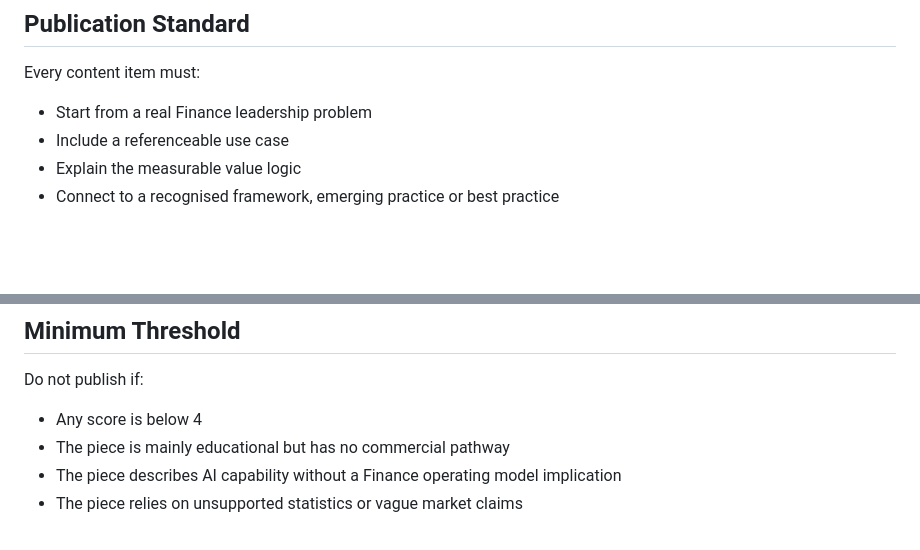
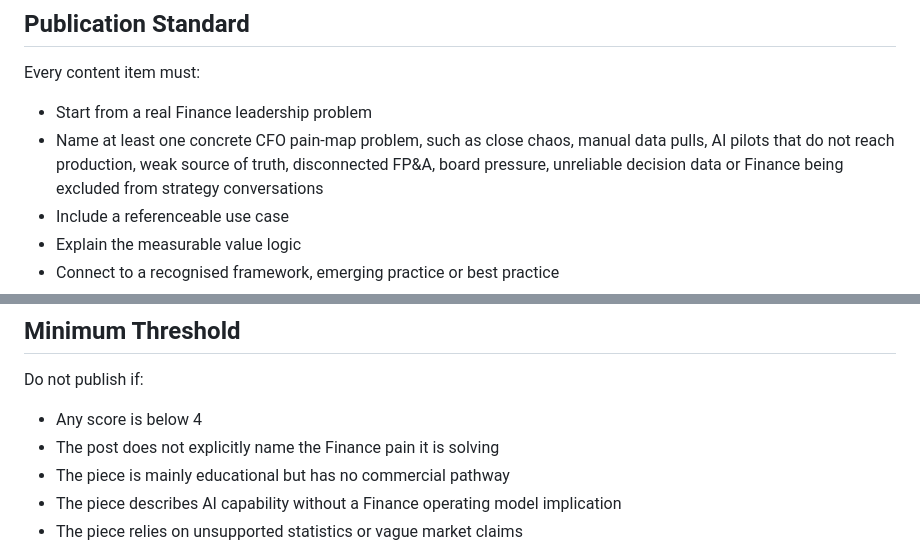
Before and after one commit to CEOFOUNDER/STNM_FT, a Markdown page: content/CONTENT_QUALITY_GATE.md, 2 parts joined by grey strips. Drawn GitHub-style; blank space fills up the shorter version.

Commit message:
Require content to name CFO pain map problems

```diff
--- a/content/CONTENT_QUALITY_GATE.md
+++ b/content/CONTENT_QUALITY_GATE.md
@@ -9,6 +9,7 @@ The purpose is to make sure each piece is commercially useful, credible, problem
 Every content item must:
 
 - Start from a real Finance leadership problem
+- Name at least one concrete CFO pain-map problem, such as close chaos, manual data pulls, AI pilots that do not reach production, weak source of truth, disconnected FP&A, board pressure, unreliable decision data or Finance being excluded from strategy conversations
 - Include a referenceable use case
 - Explain the measurable value logic
 - Connect to a recognised framework, emerging practice or best practice
@@ -44,6 +45,7 @@ Score each dimension from 1 to 5.
 Do not publish if:
 
 - Any score is below 4
+- The post does not explicitly name the Finance pain it is solving
 - The piece is mainly educational but has no commercial pathway
 - The piece describes AI capability without a Finance operating model implication
 - The piece relies on unsupported statistics or vague market claims
```
